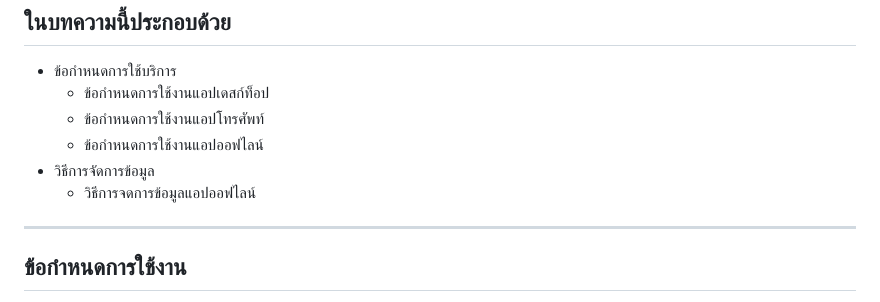
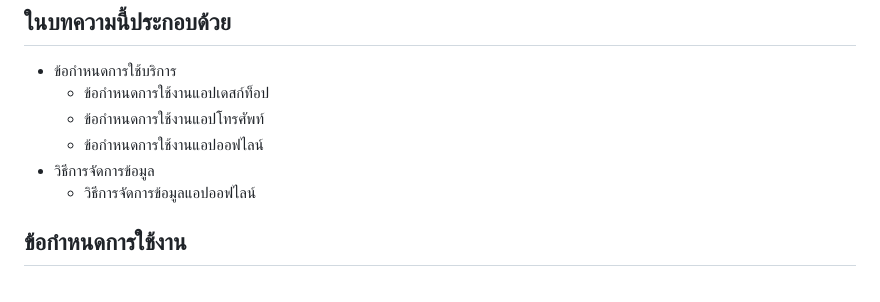
Before and after one commit to ArplaneCorporation/pages, a Markdown page: TOS/th.md, the part around the change. GitHub-like rendering.

```diff
--- a/TOS/th.md
+++ b/TOS/th.md
@@ -5,8 +5,7 @@
   - ข้อกำหนดการใช้งานแอปโทรศัพท์
   - ข้อกำหนดการใช้งานแอปออฟไลน์
 - วิธีการจัดการข้อมูล
-  - วิธีการจดการข้อมูลแอปออฟไลน์
----
+  - วิธีการจัดการข้อมูลแอปออฟไลน์
 ## ข้อกำหนดการใช้งาน
 - ข้อกำหนดการใช้งานแบ่งออกเป็น 3 ประเภท และ 2 ประเภทย่อย ได้แก่
   - ข้อกำหนดการใช้งานแอปเดสก์ท็อป
```
